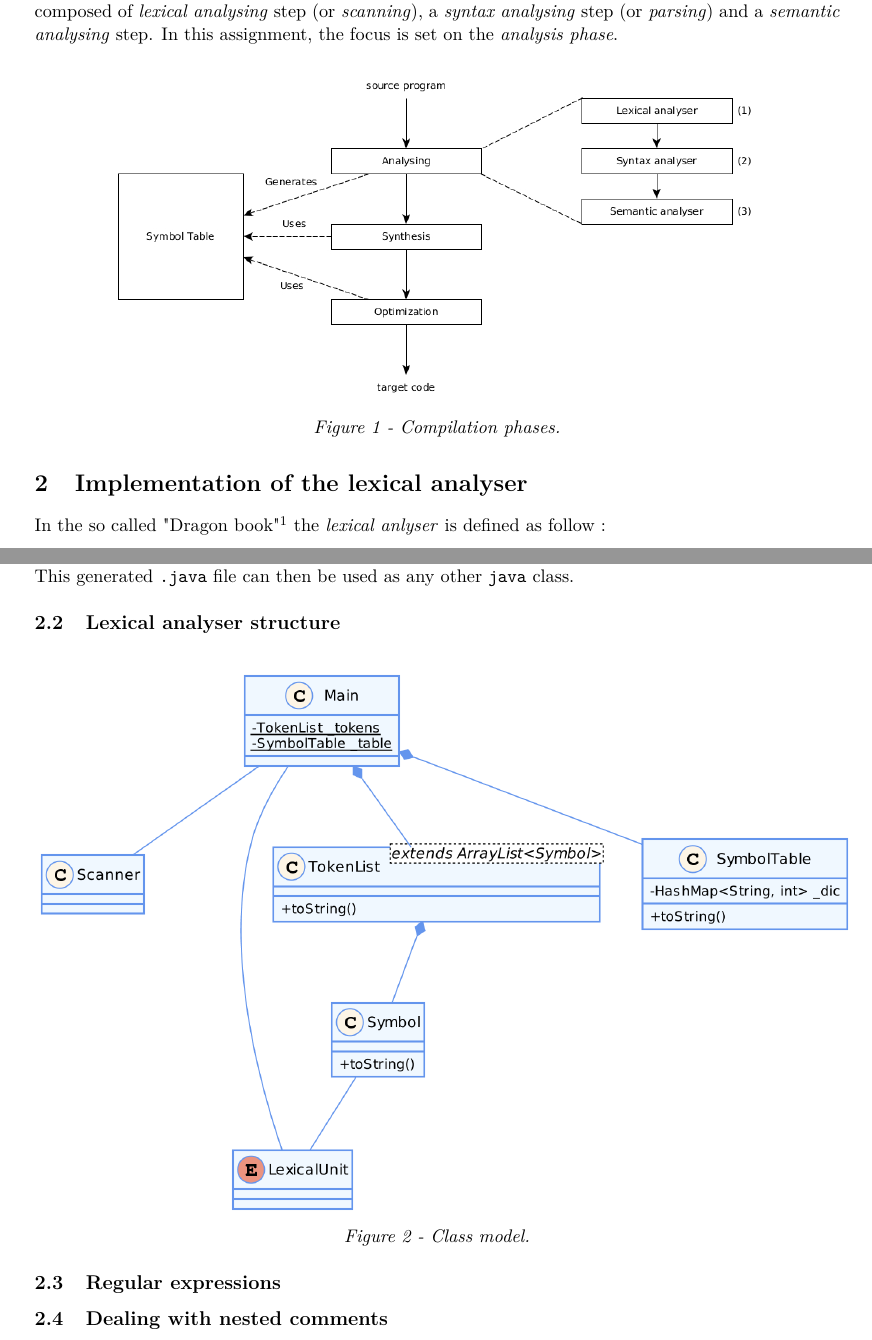
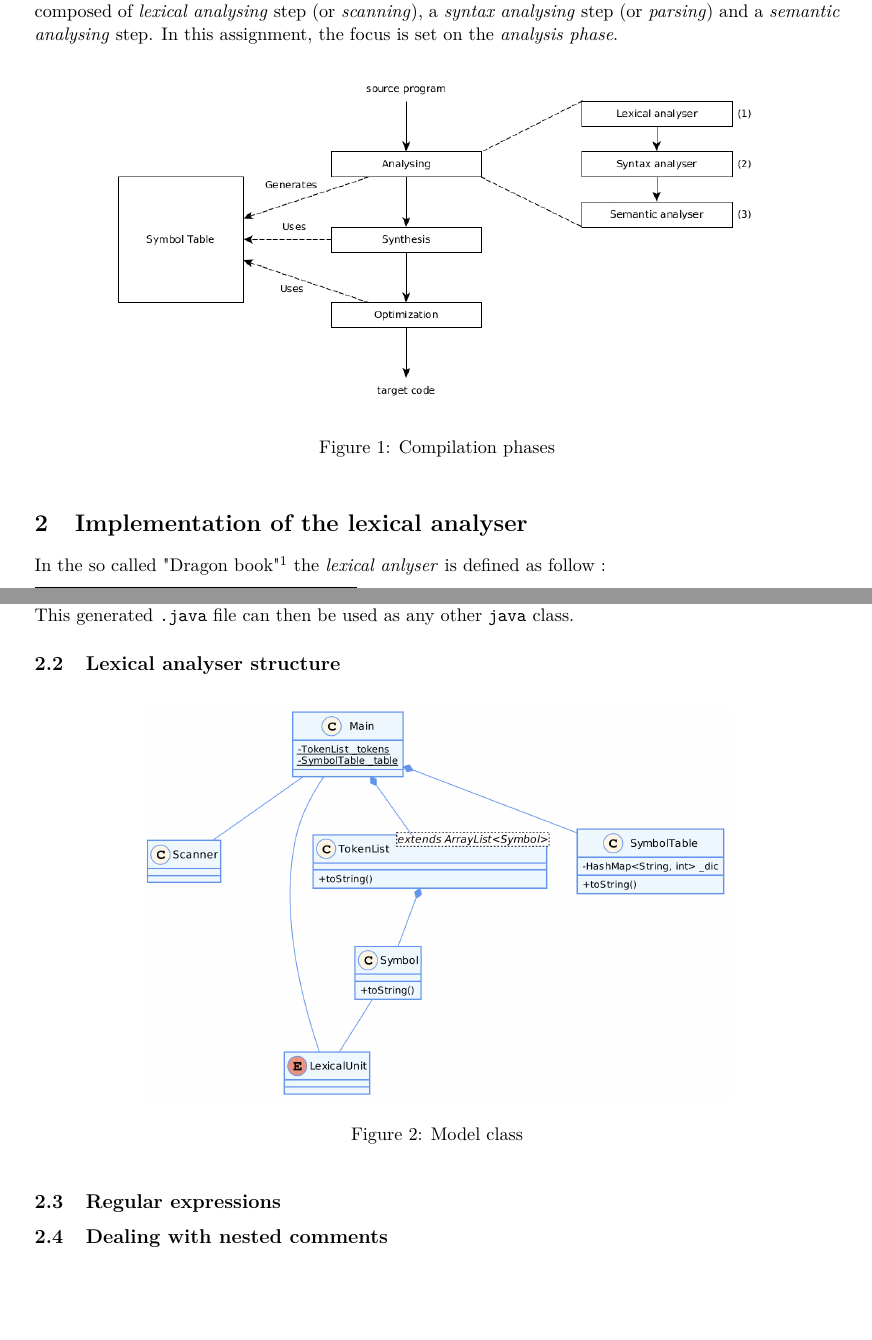
Before and after one commit to denishoornaert/INFO-F403-IMP, a LaTeX document (doc/Repport.tex): two parts of pages 1 and 2 of 3, joined at a grey line, cut so that both start at the same text, the shorter picture padded with empty space. Compiled offline with pdfLaTeX.

Commit message:
modifications (old)

```diff
--- a/doc/Repport.tex
+++ b/doc/Repport.tex
@@ -52,10 +51,10 @@
   \end{itemize}
   The compilation scheme is generally divided in three main phases~: analysis, synthesis and optimization. The phases are themselves composed of different steps. For instance, the analysis phase is composed of \textit{lexical analysing} step (or \textit{scanning}), a \textit{syntax analysing} step (or \textit{parsing}) and a \textit{semantic analysing} step. In this assignment, the focus is set on the \textit{analysis phase}.
-  % Replace it by a proper figure.
-  \begin{center}
-    \includegraphics[scale=0.5]{./img/phase_of_compiler.jpg}\\
-    \textit{Figure 1~-~Compilation phases.}
-  \end{center}
+  \begin{figure}[h]
+      \includegraphics[scale=0.5]{./img/phase_of_compiler.jpg}
+      \centering
+      \caption{Compilation phases}
+    \end{figure}
 
 \section{Implementation of the lexical analyser}
 
@@ -69,11 +68,11 @@
     In order to ease the process of recognizing the lexemes defined in the given \verb|LexicalUnits.java| many \textit{lexical analysers} bave been develloped. Among them, the most well known generator is the flex program and all its derived versions. In the present project, \verb|jflex| is used as it has been decided to implement the project using the \verb|java| programming language. Using a \textit{lexical analyser generator} eases the analysis of any input because it enables the programmers to describe every \textit{regular expression} by using the \textit{Regex} writing convention and then to generate a \verb|.java| file that will recognise all of them. This generated \verb|.java| file can then be used as any other \verb|java| class.
 
   \subsection{Lexical analyser structure}
-    % Replace it by a proper figure.
-    \begin{center}
-      \includegraphics[scale=0.35]{./img/class_diag.png}\\
-      \textit{Figure 2~-~Class model.}
-    \end{center}
+    \begin{figure}[h]
+      \includegraphics[scale=0.25]{./img/class_diag.png}
+      \centering
+      \caption{Model class}
+    \end{figure}
 
   \subsection{Regular expressions}
 
```
Also changed, not shown: doc/Repport.pdf, doc/Repport.tex (3 more changed lines).
